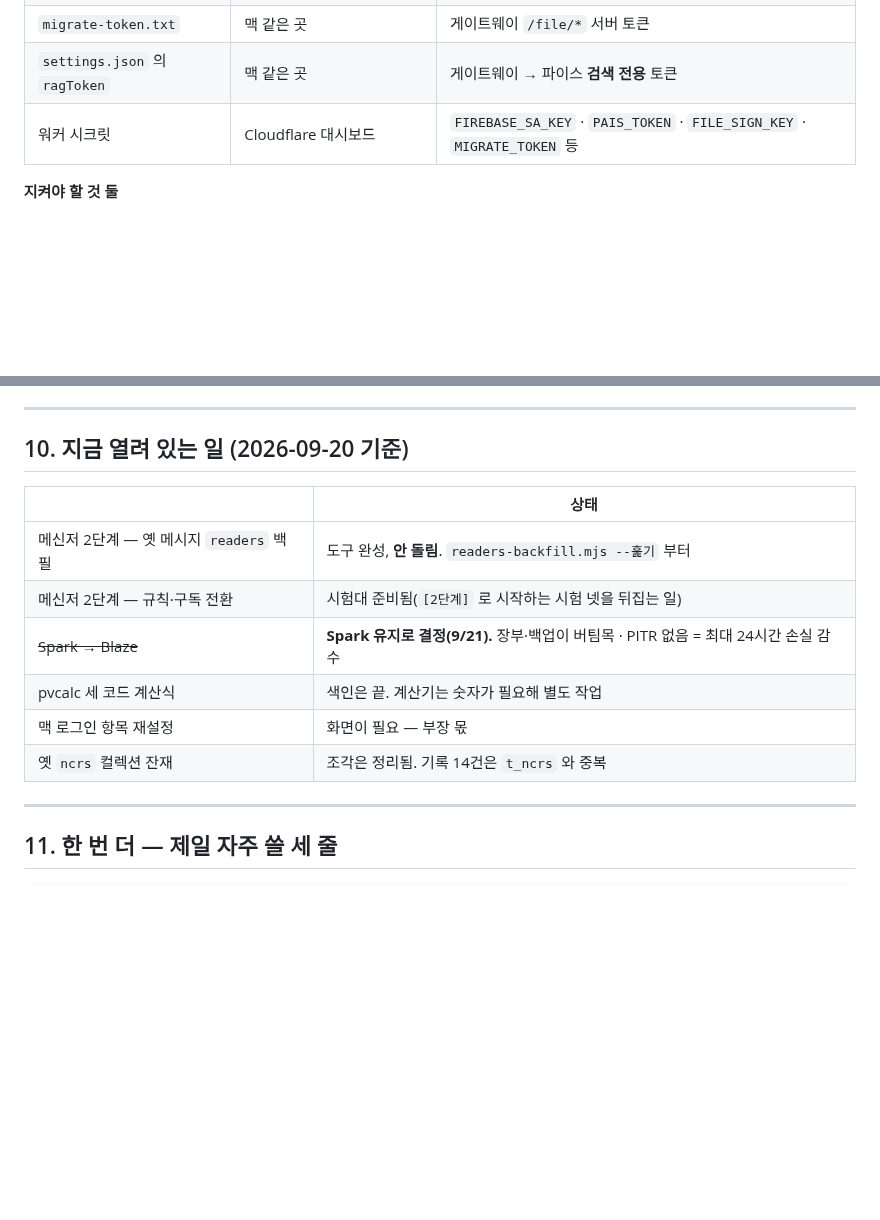
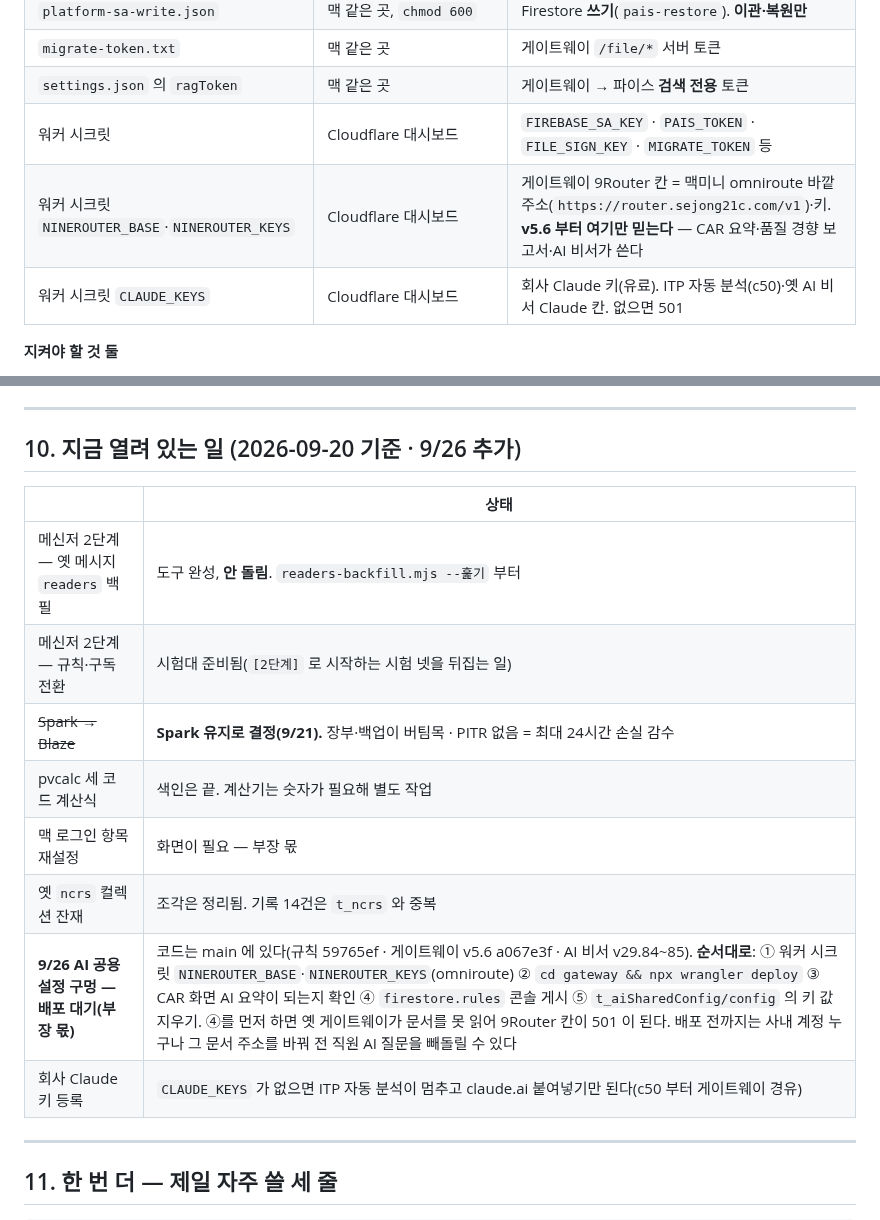
Before and after one commit to sejong-21c/sejong-platform-v2, a Markdown page: 운영-인수인계.md, 2 parts joined by grey strips. Drawn GitHub-style; blank space fills up the shorter version.

```diff
--- a/운영-인수인계.md
+++ b/운영-인수인계.md
@@ -35,6 +35,8 @@
 | `migrate-token.txt` | 맥 같은 곳 | 게이트웨이 `/file/*` 서버 토큰 |
 | `settings.json` 의 `ragToken` | 맥 같은 곳 | 게이트웨이 → 파이스 **검색 전용** 토큰 |
 | 워커 시크릿 | Cloudflare 대시보드 | `FIREBASE_SA_KEY` · `PAIS_TOKEN` · `FILE_SIGN_KEY` · `MIGRATE_TOKEN` 등 |
+| 워커 시크릿 `NINEROUTER_BASE`·`NINEROUTER_KEYS` | Cloudflare 대시보드 | 게이트웨이 9Router 칸 = 맥미니 omniroute 바깥 주소(`https://router.sejong21c.com/v1`)·키. **v5.6 부터 여기만 믿는다** — CAR 요약·품질 경향 보고서·AI 비서가 쓴다 |
+| 워커 시크릿 `CLAUDE_KEYS` | Cloudflare 대시보드 | 회사 Claude 키(유료). ITP 자동 분석(c50)·옛 AI 비서 Claude 칸. 없으면 501 |
 
 **지켜야 할 것 둘**
 - **백업에 쓰기 열쇠를 주지 않는다.** 읽기 전용이라 야간 배치에 버그가 나도 데이터를 못 건드린다.
@@ -236,7 +238,7 @@ ssh mini "cd ~/pais_project && /usr/local/bin/node scripts/platform-restore.mjs
 
 ---
 
-## 10. 지금 열려 있는 일 (2026-09-20 기준)
+## 10. 지금 열려 있는 일 (2026-09-20 기준 · 9/26 추가)
 
 | | 상태 |
 |---|---|
@@ -246,6 +248,8 @@ ssh mini "cd ~/pais_project && /usr/local/bin/node scripts/platform-restore.mjs
 | pvcalc 세 코드 계산식 | 색인은 끝. 계산기는 숫자가 필요해 별도 작업 |
 | 맥 로그인 항목 재설정 | 화면이 필요 — 부장 몫 |
 | 옛 `ncrs` 컬렉션 잔재 | 조각은 정리됨. 기록 14건은 `t_ncrs` 와 중복 |
+| **9/26 AI 공용 설정 구멍 — 배포 대기(부장 몫)** | 코드는 main 에 있다(규칙 59765ef · 게이트웨이 v5.6 a067e3f · AI 비서 v29.84~85). **순서대로**: ① 워커 시크릿 `NINEROUTER_BASE`·`NINEROUTER_KEYS`(omniroute) ② `cd gateway && npx wrangler deploy` ③ CAR 화면 AI 요약이 되는지 확인 ④ `firestore.rules` 콘솔 게시 ⑤ `t_aiSharedConfig/config` 의 키 값 지우기. ④를 먼저 하면 옛 게이트웨이가 문서를 못 읽어 9Router 칸이 501 이 된다. 배포 전까지는 사내 계정 누구나 그 문서 주소를 바꿔 전 직원 AI 질문을 빼돌릴 수 있다 |
+| 회사 Claude 키 등록 | `CLAUDE_KEYS` 가 없으면 ITP 자동 분석이 멈추고 claude.ai 붙여넣기만 된다(c50 부터 게이트웨이 경유) |
 
 ---
 
```
Also changed, not shown: CLAUDE.md (+6 -2 lines).
